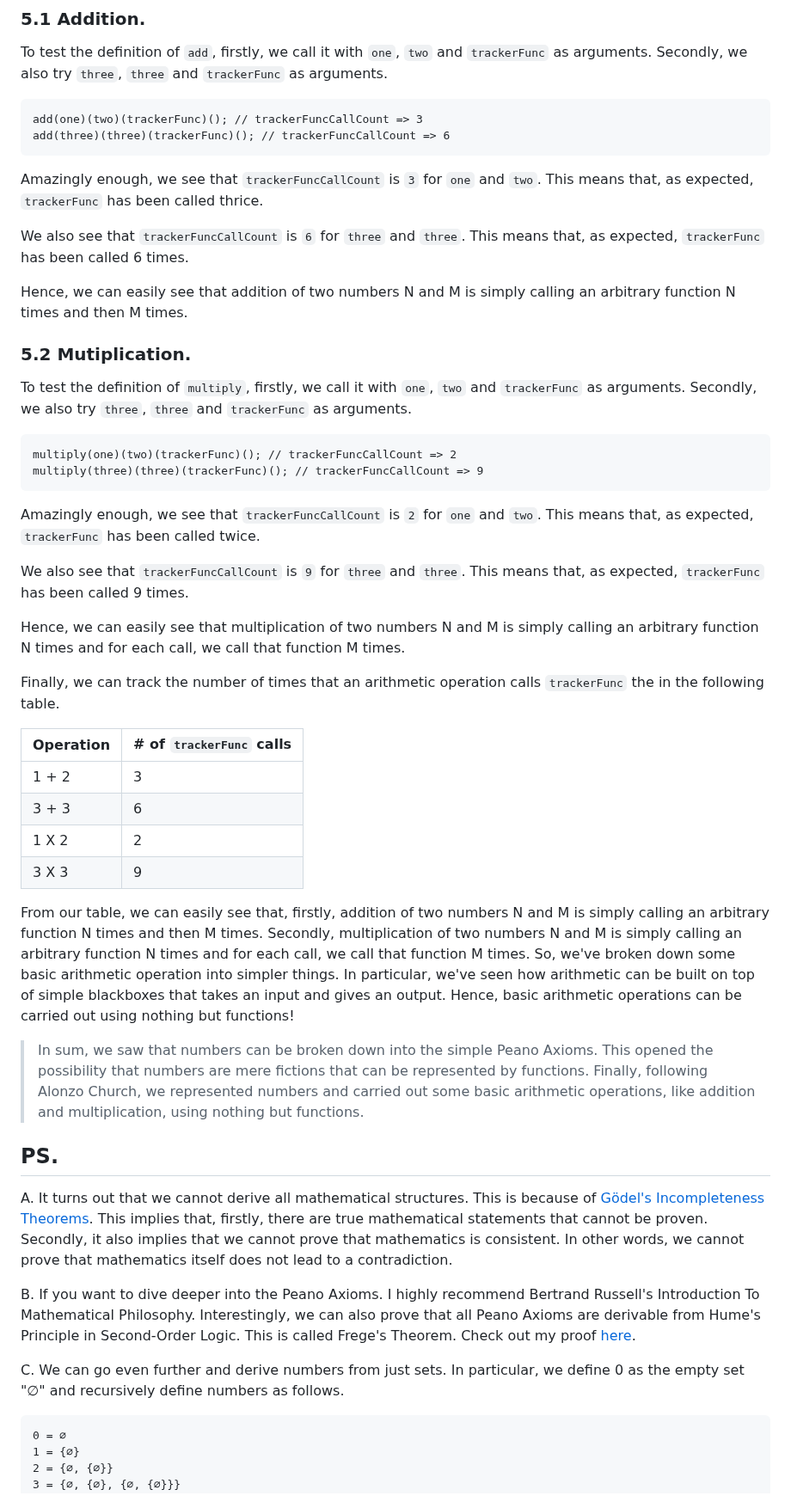
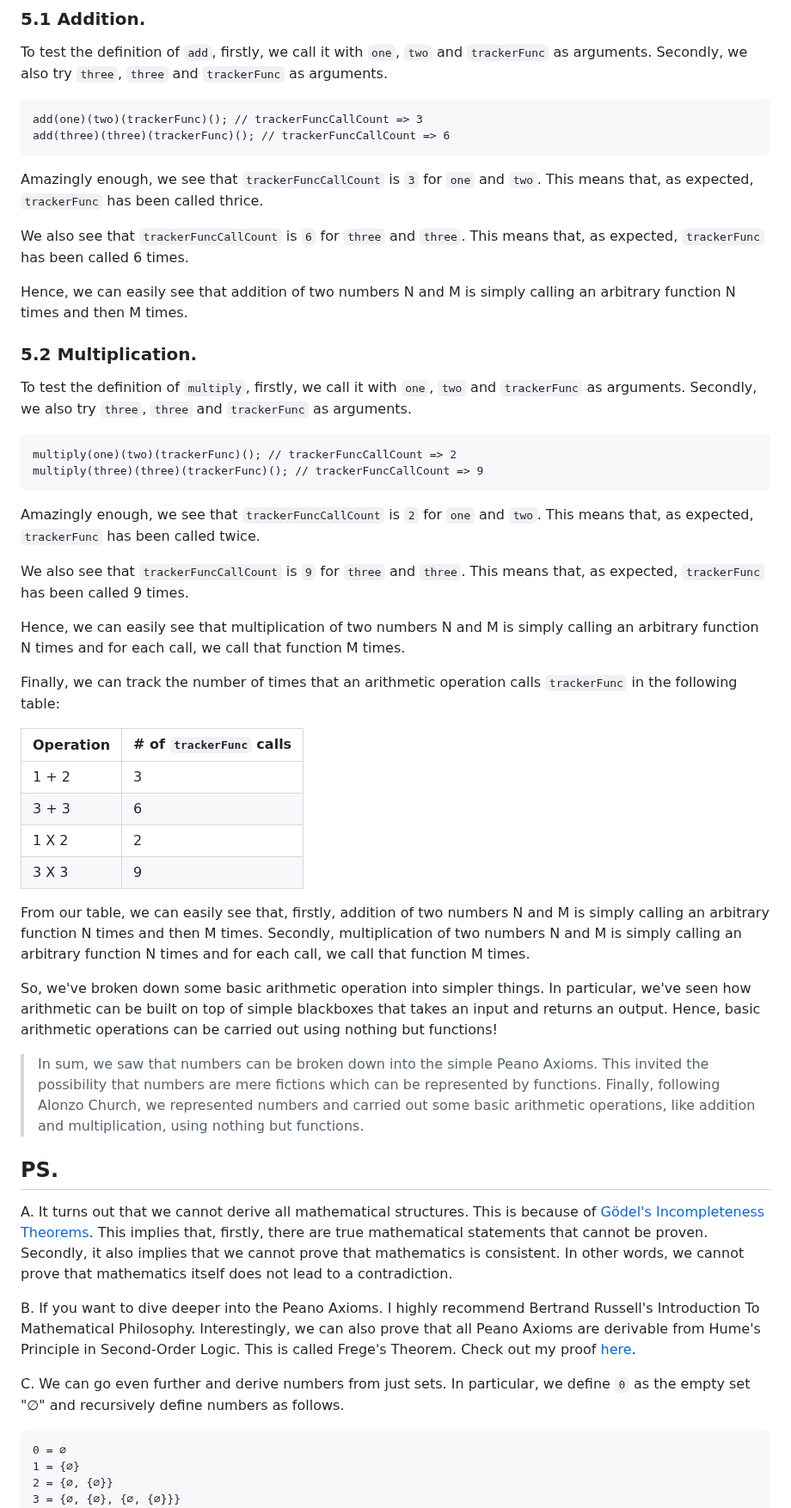
Before and after one commit to houzyk/thephilosophicalcode, a Markdown page: content/articles/a-tale-of-numbers-and-functions.md, the part around one of its changes. Shown at 86% size. Rendered like a GitHub page.

````diff
--- a/content/articles/a-tale-of-numbers-and-functions.md
+++ b/content/articles/a-tale-of-numbers-and-functions.md
@@ -189,15 +189,13 @@ To test the definition of `add`, firstly, we call it with `one`, `two` and `trac
 add(one)(two)(trackerFunc)(); // trackerFuncCallCount => 3
 add(three)(three)(trackerFunc)(); // trackerFuncCallCount => 6
 ```
-
-
 Amazingly enough, we see that `trackerFuncCallCount` is `3` for `one` and `two`. This means that, as expected, `trackerFunc` has been called thrice.
 
 We also see that `trackerFuncCallCount` is `6` for `three` and `three`. This means that, as expected, `trackerFunc` has been called 6 times.
 
 Hence, we can easily see that addition of two numbers N and M is simply calling an arbitrary function N times and then M times.
 
-### 5.2 Mutiplication.
+### 5.2 Multiplication.
 
 To test the definition of `multiply`, firstly, we call it with `one`, `two` and `trackerFunc` as arguments. Secondly, we also try `three`, `three` and `trackerFunc`  as arguments.
 
@@ -205,15 +203,13 @@ To test the definition of `multiply`, firstly, we call it with `one`, `two` and
 multiply(one)(two)(trackerFunc)(); // trackerFuncCallCount => 2
 multiply(three)(three)(trackerFunc)(); // trackerFuncCallCount => 9
 ```
-
-
 Amazingly enough, we see that `trackerFuncCallCount` is `2` for `one` and `two`. This means that, as expected, `trackerFunc` has been called twice.
 
 We also see that `trackerFuncCallCount` is `9` for `three` and `three`. This means that, as expected, `trackerFunc` has been called 9 times.
 
 Hence, we can easily see that multiplication of two numbers N and M is simply calling an arbitrary function N times and for each call, we call that function M times.
 
-Finally, we can track the number of times that an arithmetic operation calls `trackerFunc` the in the following table.
+Finally, we can track the number of times that an arithmetic operation calls `trackerFunc` in the following table:
 
 | Operation | # of `trackerFunc` calls |
 | - | - |
@@ -222,9 +218,11 @@ Finally, we can track the number of times that an arithmetic operation calls `tr
 | 1 X 2 | 2 |
 | 3 X 3 | 9 |
 
-From our table, we can easily see that, firstly, addition of two numbers N and M is simply calling an arbitrary function N times and then M times. Secondly, multiplication of two numbers N and M is simply calling an arbitrary function N times and for each call, we call that function M times. So, we've broken down some basic arithmetic operation into simpler things. In particular, we've seen how arithmetic can be built on top of simple blackboxes that takes an input and gives an output. Hence, basic arithmetic operations can be carried out using nothing but functions!
+From our table, we can easily see that, firstly, addition of two numbers N and M is simply calling an arbitrary function N times and then M times. Secondly, multiplication of two numbers N and M is simply calling an arbitrary function N times and for each call, we call that function M times.
 
-> In sum, we saw that numbers can be broken down into the simple Peano Axioms. This opened the possibility that numbers are mere fictions that can be represented by functions. Finally, following Alonzo Church, we represented numbers and carried out some basic arithmetic operations, like addition and multiplication, using nothing but functions.
+So, we've broken down some basic arithmetic operation into simpler things. In particular, we've seen how arithmetic can be built on top of simple blackboxes that takes an input and returns an output. Hence, basic arithmetic operations can be carried out using nothing but functions!
+
+> In sum, we saw that numbers can be broken down into the simple Peano Axioms. This invited the possibility that numbers are mere fictions which can be represented by functions. Finally, following Alonzo Church, we represented numbers and carried out some basic arithmetic operations, like addition and multiplication, using nothing but functions.
 
 ## PS.
 
@@ -232,7 +230,7 @@ A. It turns out that we cannot derive all mathematical structures. This is becau
 
 B. If you want to dive deeper into the Peano Axioms. I highly recommend Bertrand Russell's Introduction To Mathematical Philosophy. Interestingly, we can also prove that all Peano Axioms are derivable from Hume's Principle in Second-Order Logic. This is called Frege's Theorem. Check out my proof [here](https://www.academia.edu/49584456/Freges_Theorem "here").
 
-C. We can go even further and derive numbers from just sets. In particular, we define 0 as the empty set "∅" and recursively define numbers as follows.
+C. We can go even further and derive numbers from just sets. In particular, we define `0` as the empty set "∅" and recursively define numbers as follows.
 
 
 ```
````
Also changed, not shown: other parts of content/articles/a-tale-of-numbers-and-functions.md (+17 -17 lines).
